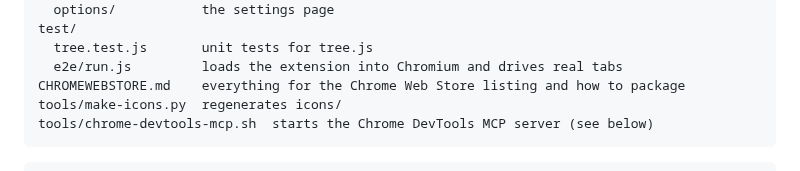
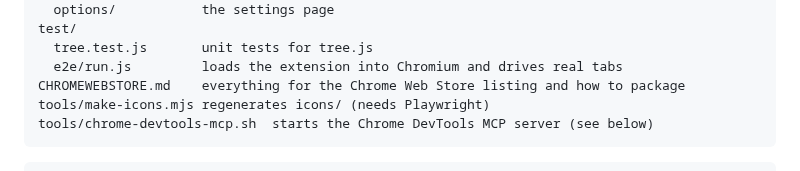
Before and after one commit to lawand-dot-io/tree-of-tabs, a Markdown page: README.md, the part around the change. Rendered like a GitHub page.

````diff
--- a/README.md
+++ b/README.md
@@ -101,7 +101,7 @@ test/
   tree.test.js       unit tests for tree.js
   e2e/run.js         loads the extension into Chromium and drives real tabs
 CHROMEWEBSTORE.md    everything for the Chrome Web Store listing and how to package
-tools/make-icons.py  regenerates icons/
+tools/make-icons.mjs regenerates icons/ (needs Playwright)
 tools/chrome-devtools-mcp.sh  starts the Chrome DevTools MCP server (see below)
 ```
 
````
Also changed, not shown: icons/icon128.png, icons/icon16.png, icons/icon32.png, icons/icon48.png, 2 other files.
